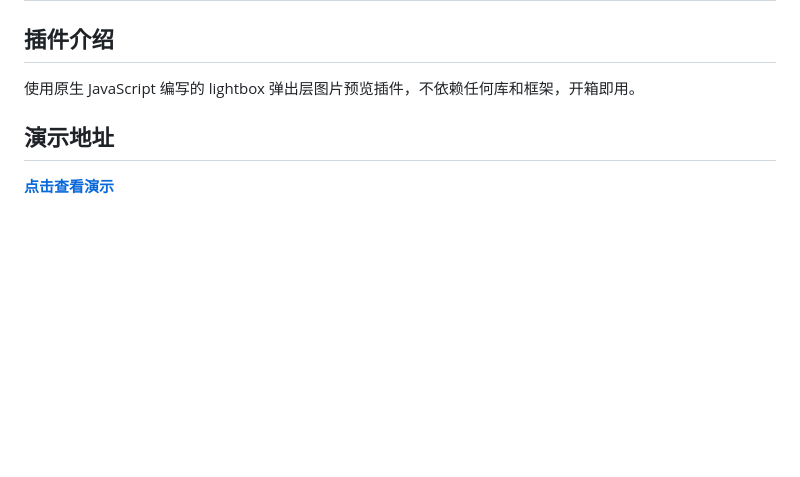
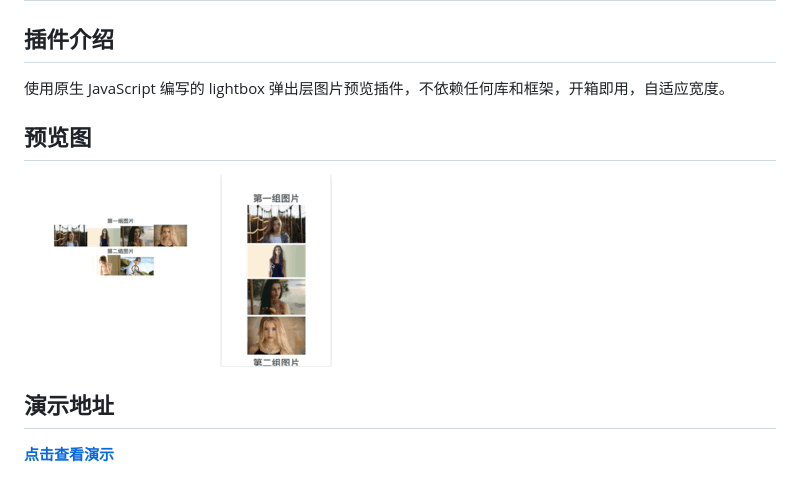
Before and after one commit to tflins/lightbox, a Markdown page: README.md, the part around the change. Drawn GitHub-style; pictures changed too: demo/images/preimg1.gif (added), demo/images/preimg2.gif (added); blank space fills up the shorter version.

Commit message:
更新 README

```diff
--- a/README.md
+++ b/README.md
@@ -2,7 +2,12 @@
 
 ## 插件介绍
 
-使用原生 JavaScript 编写的 lightbox 弹出层图片预览插件，不依赖任何库和框架，开箱即用。
+使用原生 JavaScript 编写的 lightbox 弹出层图片预览插件，不依赖任何库和框架，开箱即用，自适应宽度。
+
+## 预览图
+
+![preimg1](demo/images/preimg2.gif)
+![preimg1](demo/images/preimg1.gif)
 
 ## 演示地址
 
```
